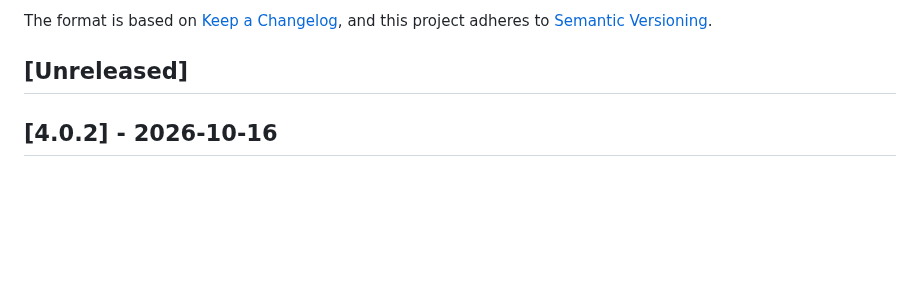
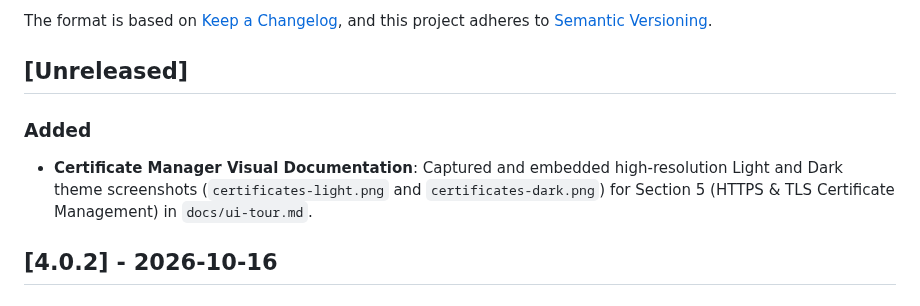
Before and after one commit to tallpbx/tallpbx, a Markdown page: CHANGELOG.md, the part around the change. Drawn GitHub-style; blank space fills up the shorter version.

Commit message:
Add HTTPS & TLS Certificate Manager screenshots to UI tour guide

```diff
--- a/CHANGELOG.md
+++ b/CHANGELOG.md
@@ -6,6 +6,9 @@ The format is based on [Keep a Changelog](https://keepachangelog.com/en/1.1.0/),
 and this project adheres to [Semantic Versioning](https://semver.org/spec/v2.0.0.html).
 
 ## [Unreleased]
+
+### Added
+- **Certificate Manager Visual Documentation**: Captured and embedded high-resolution Light and Dark theme screenshots (`certificates-light.png` and `certificates-dark.png`) for Section 5 (HTTPS & TLS Certificate Management) in `docs/ui-tour.md`.
 
 ## [4.0.2] - 2026-10-16
 
```
Also changed, not shown: docs/ui-tour.md (+11 -0 lines), docs/images/certificates-dark.png (added), docs/images/certificates-light.png (added), 1 other file.
